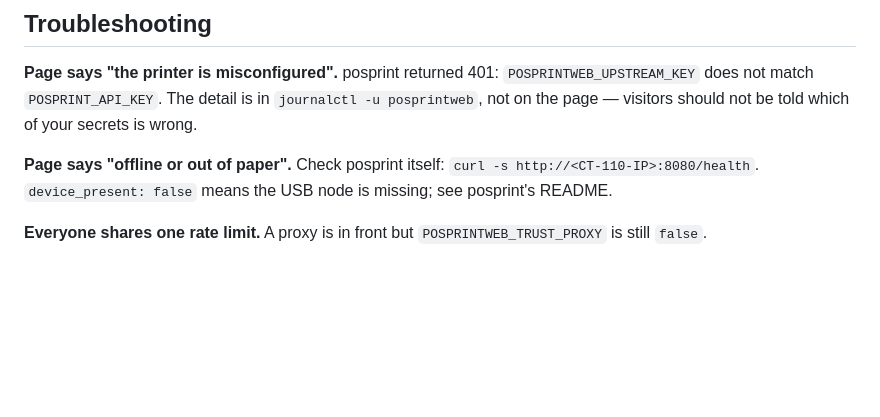
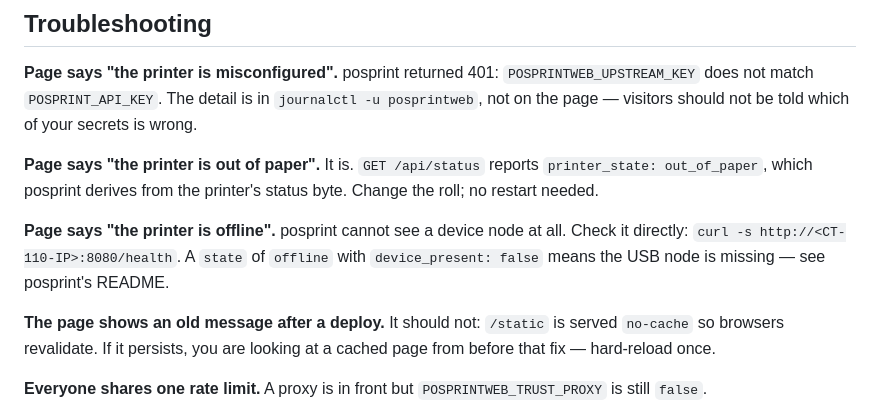
Before and after one commit to tomgroenwoldt/posprint, a Markdown page: web/README.md, the part around the change. Drawn GitHub-style; blank space fills up the shorter version.

Commit message:
Update troubleshooting for the split printer states
Co-Authored-By: Claude <noreply@anthropic.com>

```diff
--- a/web/README.md
+++ b/web/README.md
@@ -253,9 +253,18 @@ journalctl -u posprintweb -f
 `journalctl -u posprintweb`, not on the page — visitors should not be told
 which of your secrets is wrong.
 
-**Page says "offline or out of paper".** Check posprint itself:
-`curl -s http://<CT-110-IP>:8080/health`. `device_present: false` means the USB
-node is missing; see posprint's README.
+**Page says "the printer is out of paper".** It is. `GET /api/status` reports
+`printer_state: out_of_paper`, which posprint derives from the printer's status
+byte. Change the roll; no restart needed.
+
+**Page says "the printer is offline".** posprint cannot see a device node at
+all. Check it directly: `curl -s http://<CT-110-IP>:8080/health`. A `state` of
+`offline` with `device_present: false` means the USB node is missing — see
+posprint's README.
+
+**The page shows an old message after a deploy.** It should not: `/static` is
+served `no-cache` so browsers revalidate. If it persists, you are looking at a
+cached page from before that fix — hard-reload once.
 
 **Everyone shares one rate limit.** A proxy is in front but
 `POSPRINTWEB_TRUST_PROXY` is still `false`.
```
